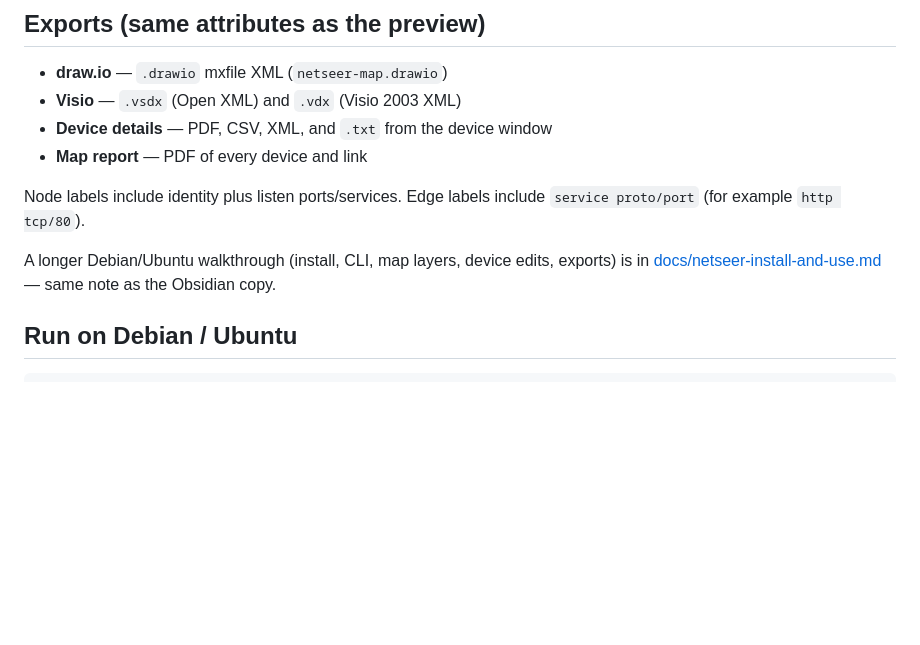
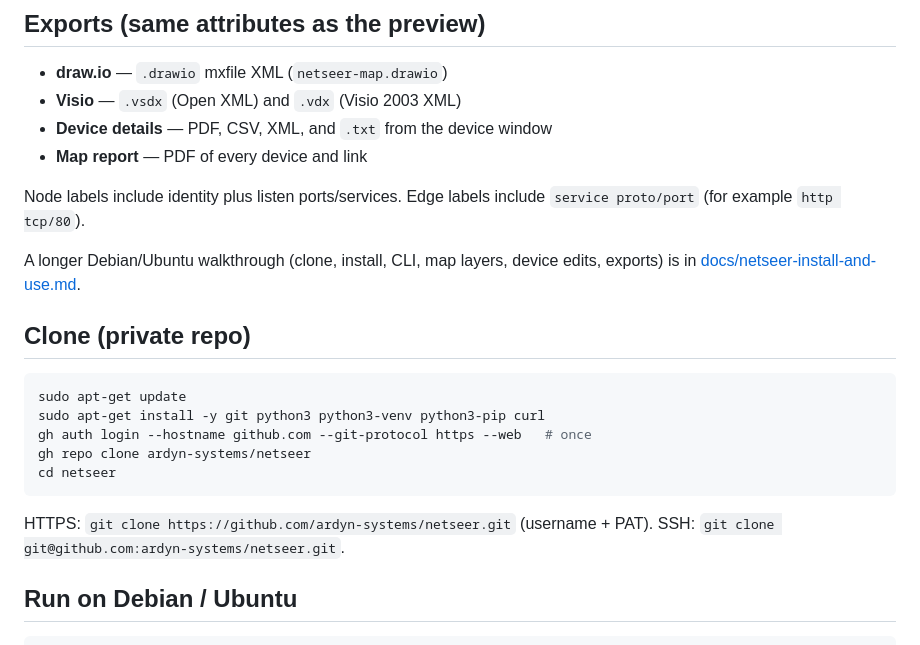
Before and after one commit to ardyn-systems/netseer, a Markdown page: README.md, the part around the change. Drawn GitHub-style; blank space fills up the shorter version.

Commit message:
Document cloning NetSeer from the private GitHub repo.
Co-authored-by: cody.e.oliver <cody.e.oliver@gmail.com>

````diff
--- a/README.md
+++ b/README.md
@@ -42,7 +42,19 @@ Wired L2, L3, wireless, VLAN, and service edges can be toggled independently.
 
 Node labels include identity plus listen ports/services. Edge labels include `service proto/port` (for example `http tcp/80`).
 
-A longer Debian/Ubuntu walkthrough (install, CLI, map layers, device edits, exports) is in [docs/netseer-install-and-use.md](docs/netseer-install-and-use.md) — same note as the Obsidian copy.
+A longer Debian/Ubuntu walkthrough (clone, install, CLI, map layers, device edits, exports) is in [docs/netseer-install-and-use.md](docs/netseer-install-and-use.md).
+
+## Clone (private repo)
+
+```bash
+sudo apt-get update
+sudo apt-get install -y git python3 python3-venv python3-pip curl
+gh auth login --hostname github.com --git-protocol https --web   # once
+gh repo clone ardyn-systems/netseer
+cd netseer
+```
+
+HTTPS: `git clone https://github.com/ardyn-systems/netseer.git` (username + PAT). SSH: `git clone git@github.com:ardyn-systems/netseer.git`.
 
 ## Run on Debian / Ubuntu
 
````
Also changed, not shown: docs/netseer-install-and-use.md (+72 -32 lines).
